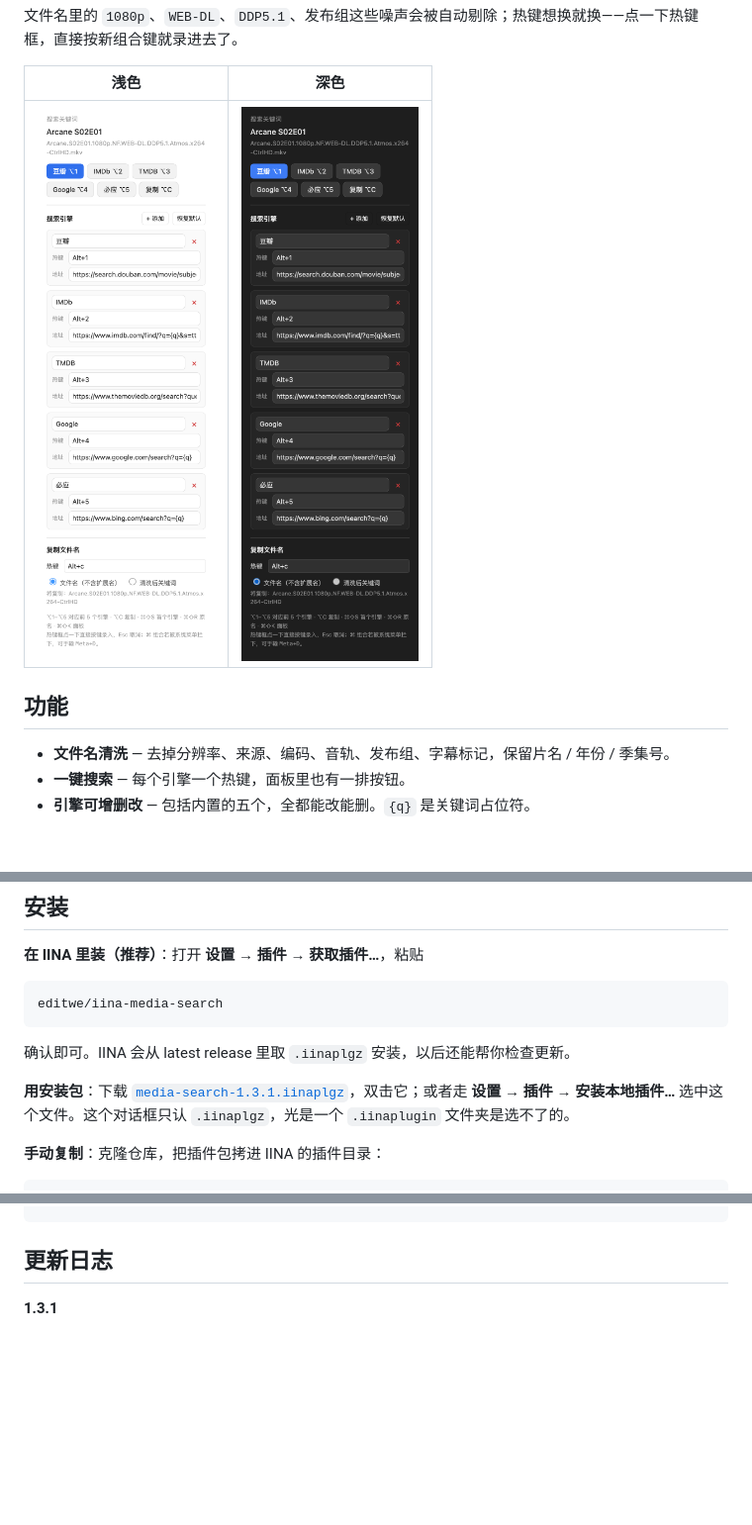
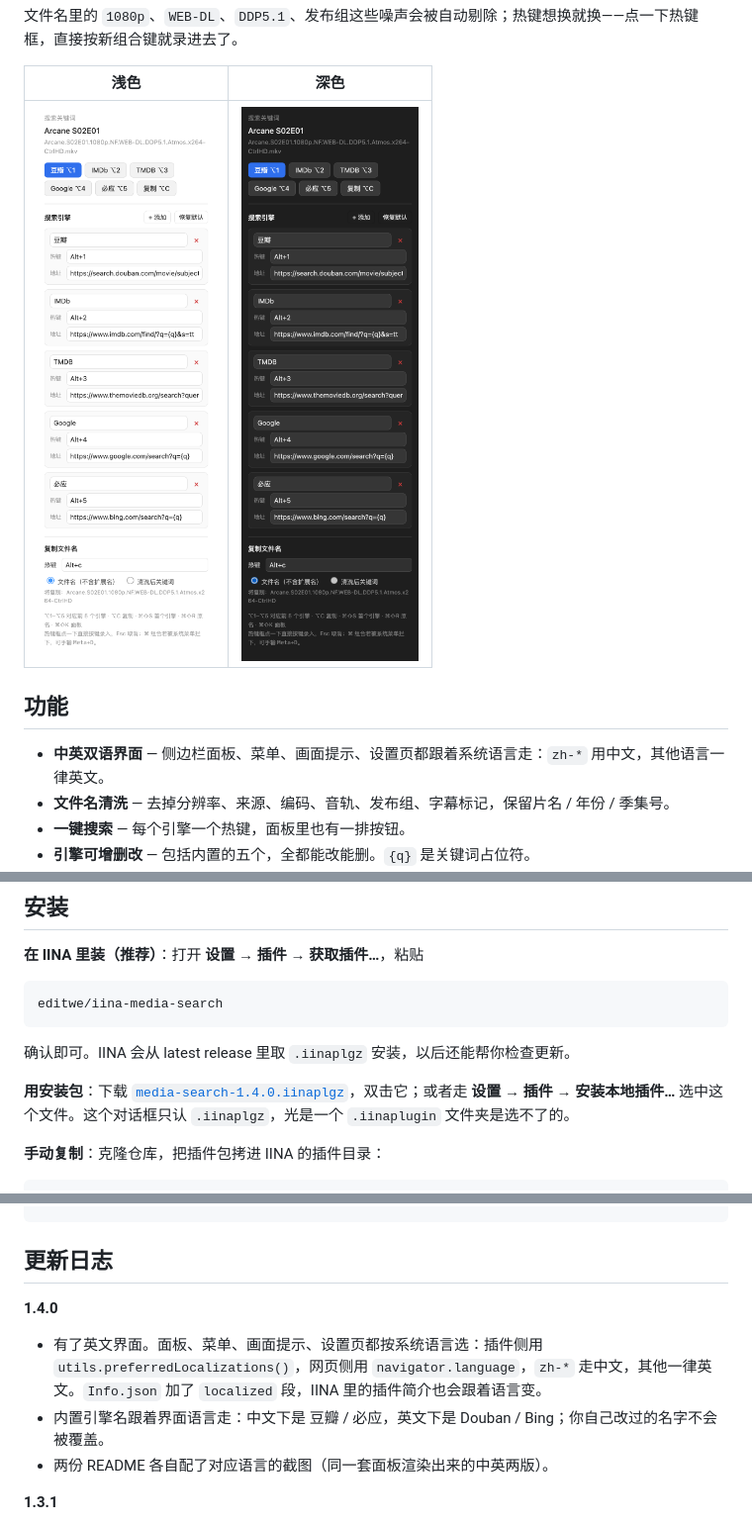
Before and after one commit to editwe/iina-media-search, a Markdown page: README.zh-CN.md, 3 parts joined by grey strips. Shown at 99% size. Drawn GitHub-style; pictures changed too: docs/images/panel-dark.png (deleted), docs/images/panel-light.png (deleted), docs/images/panel-zh-dark.png (added); blank space fills up the shorter version.

```diff
--- a/README.zh-CN.md
+++ b/README.zh-CN.md
@@ -13,10 +13,11 @@
 
 | 浅色 | 深色 |
 | --- | --- |
-| <img src="docs/images/panel-light.png" width="300" alt="Media Search 面板（浅色）"> | <img src="docs/images/panel-dark.png" width="300" alt="Media Search 面板（深色）"> |
+| <img src="docs/images/panel-zh-light.png" width="300" alt="Media Search 面板（浅色）"> | <img src="docs/images/panel-zh-dark.png" width="300" alt="Media Search 面板（深色）"> |
 
 ## 功能
 
+- **中英双语界面** — 侧边栏面板、菜单、画面提示、设置页都跟着系统语言走：`zh-*` 用中文，其他语言一律英文。
 - **文件名清洗** — 去掉分辨率、来源、编码、音轨、发布组、字幕标记，保留片名 / 年份 / 季集号。
 - **一键搜索** — 每个引擎一个热键，面板里也有一排按钮。
 - **引擎可增删改** — 包括内置的五个，全都能改能删。`{q}` 是关键词占位符。
@@ -39,7 +40,7 @@ editwe/iina-media-search
 
 确认即可。IINA 会从 latest release 里取 `.iinaplgz` 安装，以后还能帮你检查更新。
 
-**用安装包**：下载 [`media-search-1.3.1.iinaplgz`](https://github.com/editwe/iina-media-search/releases/latest/download/media-search-1.3.1.iinaplgz)，双击它；或者走 **设置 → 插件 → 安装本地插件…** 选中这个文件。这个对话框只认 `.iinaplgz`，光是一个 `.iinaplugin` 文件夹是选不了的。
+**用安装包**：下载 [`media-search-1.4.0.iinaplgz`](https://github.com/editwe/iina-media-search/releases/latest/download/media-search-1.4.0.iinaplgz)，双击它；或者走 **设置 → 插件 → 安装本地插件…** 选中这个文件。这个对话框只认 `.iinaplgz`，光是一个 `.iinaplugin` 文件夹是选不了的。
 
 **手动复制**：克隆仓库，把插件包拷进 IINA 的插件目录：
 
@@ -183,6 +184,12 @@ Spider-Man.No.Way.Home.2021.1080p.WEB-DL.mkv                →  Spider-Man No W
 
 ## 更新日志
 
+**1.4.0**
+
+- 有了英文界面。面板、菜单、画面提示、设置页都按系统语言选：插件侧用 `utils.preferredLocalizations()`，网页侧用 `navigator.language`，`zh-*` 走中文，其他一律英文。`Info.json` 加了 `localized` 段，IINA 里的插件简介也会跟着语言变。
+- 内置引擎名跟着界面语言走：中文下是 豆瓣 / 必应，英文下是 Douban / Bing；你自己改过的名字不会被覆盖。
+- 两份 README 各自配了对应语言的截图（同一套面板渲染出来的中英两版）。
+
 **1.3.1**
 
 - 修复「刚打开播放器面板是空的，点一下恢复默认才有数据」。原因是 `sidebar.loadFile()` 加载完会清空消息监听，面板把自己的监听挂进了一个已经死掉的 hub。现在改为加载后再挂监听，面板启动时主动拉取状态（带退避重试），面板发来的任何指令也会标记 ready；重载加了 3 秒节流，避免面板把自己刷成死循环。
```
Also changed, not shown: README.md (+8 -2 lines), docs/images/panel-en-dark.png (added), docs/images/panel-en-light.png (added), 4 other files.
